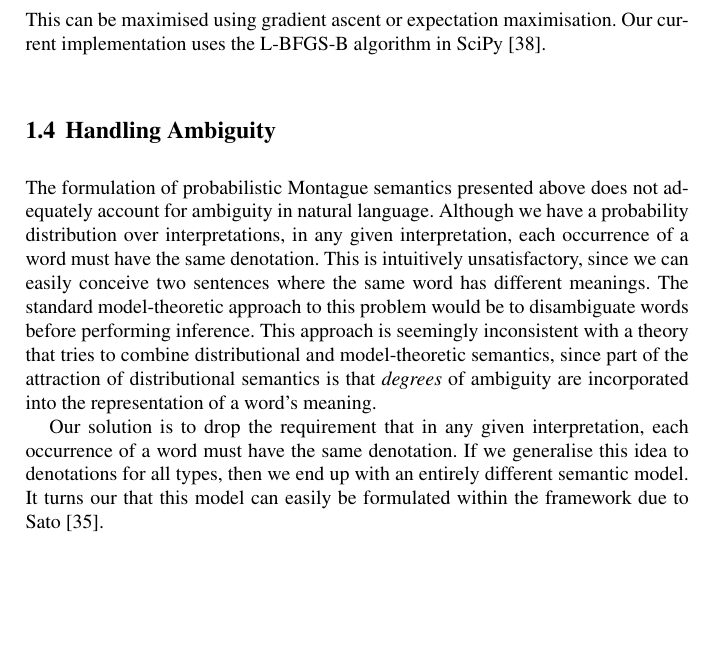
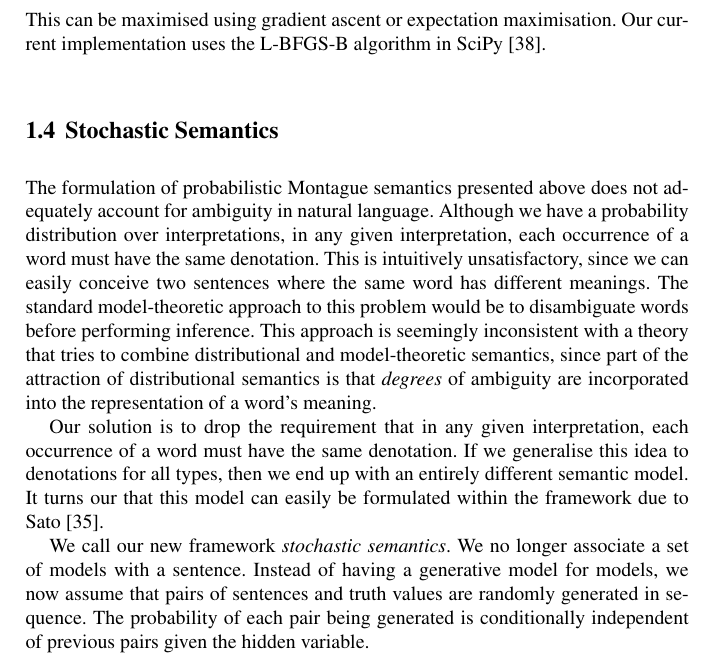
Before and after one commit to daoudclarke/probabilistic-semantics-paper, a LaTeX thesis (probsem.tex): part of page 7 of 15, cut so that both start at the same text, the shorter picture padded with empty space. Compiled offline with pdfLaTeX.

Commit message:
Refer to new model as 'stochastic semantics'

```diff
--- a/probsem.tex
+++ b/probsem.tex
@@ -548,7 +548,7 @@ in SciPy \cite{Zhu:97}.
 
 
 
-\section{Handling Ambiguity}
+\section{Stochastic Semantics}
 
 
 The formulation of probabilistic Montague semantics presented above does not
@@ -570,6 +570,13 @@ have the same denotation. If we generalise this idea to denotations
 for all types, then we end up with an entirely different semantic
 model. It turns our that this model can easily be formulated within the framework due to Sato
 \cite{Sato:97}.
+
+We call our new framework \emph{stochastic semantics}. We no longer
+associate a set of models with a sentence. Instead of having a
+generative model for models, we now assume that pairs of sentences and
+truth values are randomly generated in sequence. The probability of
+each pair being generated is conditionally independent of previous
+pairs given the hidden variable.
 
 % in which we have a probability distribution over
 % \emph{theories} instead of models. We can define a generative
```
